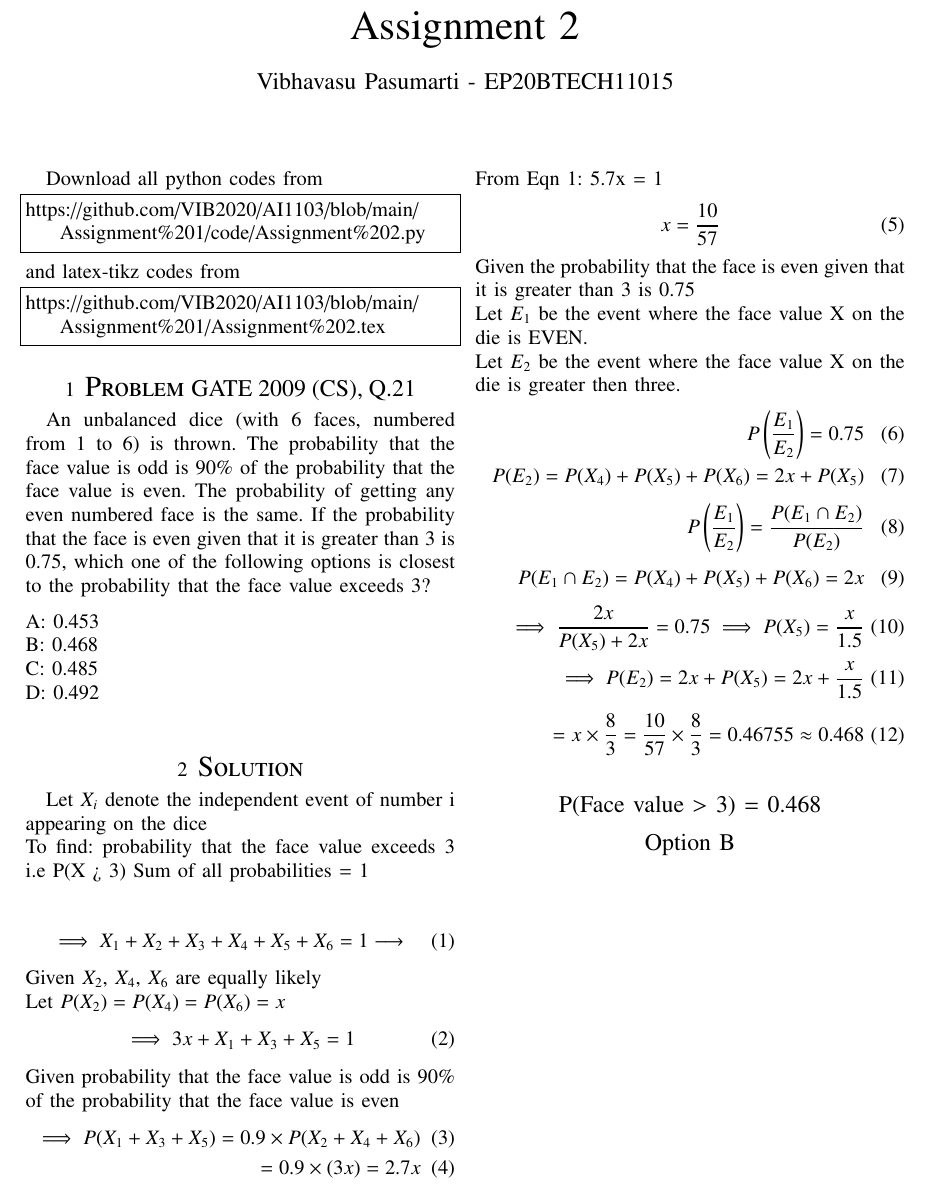
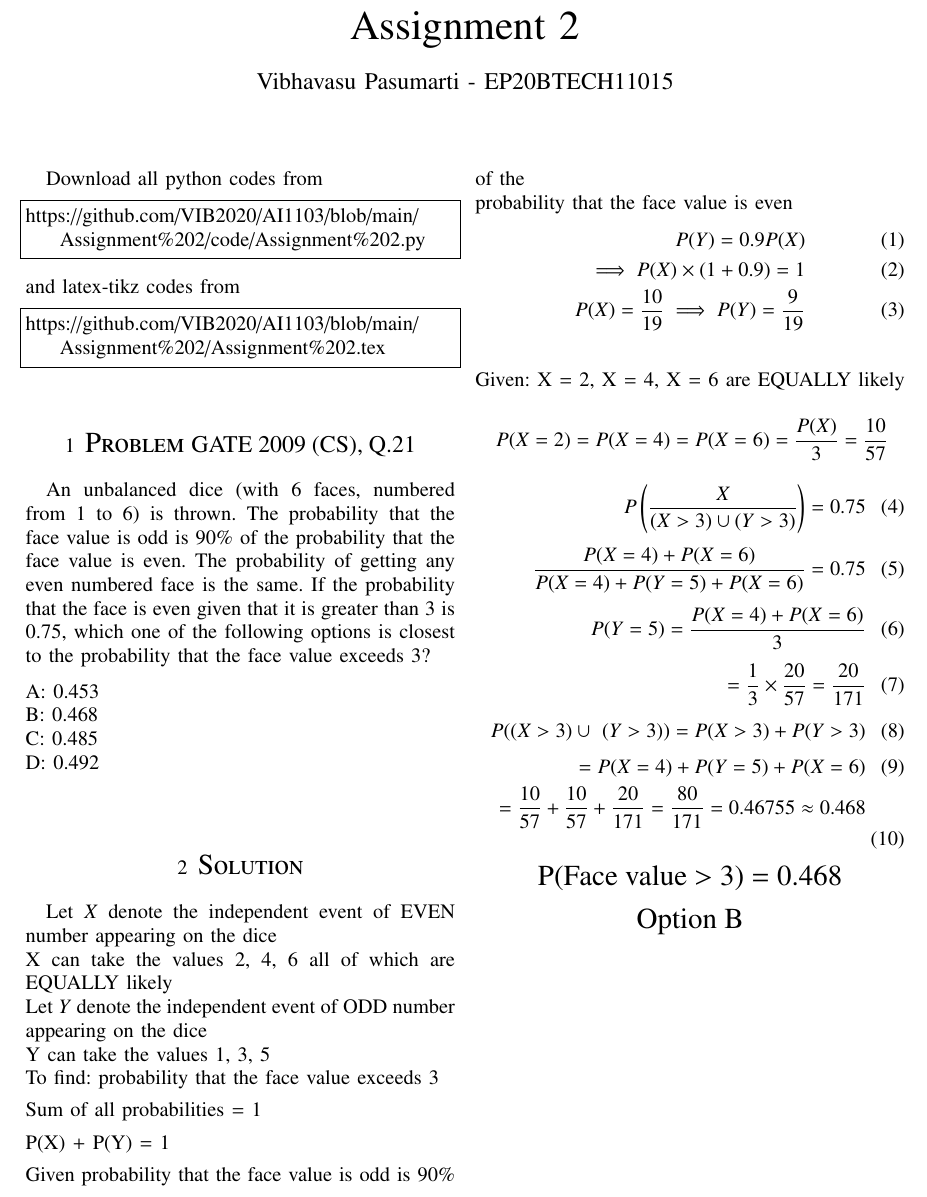
Before and after one commit to amaan28/AI1103, a LaTeX problem sheet (Assignment 2/Assignment 2.tex): part of the page, cut so that both start at the same text. The pictures show the PDF file Assignment 2/Assignment 2.pdf that the author committed with the source.

Commit message:
Add files via upload

```diff
--- a/Assignment 2/Assignment 2.tex
+++ b/Assignment 2/Assignment 2.tex
@@ -87,40 +87,34 @@ An unbalanced dice (with 6 faces, numbered from 1 to 6) is thrown. The probabili
  C: 0.485\\
  D: 0.492\\
 \section{\Large Solution}
-Let $X_i$ denote the independent event of number i appearing on
-the dice\\\
-To find: probability that the face value exceeds 3 i.e P(X > 3)
+Let $X$ denote the independent event of EVEN number appearing on
+the dice\\
+X can take the values 2, 4, 6 all of which are EQUALLY likely\\
+Let $Y$ denote the independent event of ODD number appearing on
+the dice\\
+Y can take the values 1, 3, 5\\\
+To find: probability that the face value exceeds 3\\[5pt]
 Sum of all probabilities = 1\\[5pt]
+P(X) + P(Y) = 1\\[5pt]
+Given probability that the face value is odd is 90\% of the\\ probability that the face value is even
 \begin{align}
-\implies \space X_1 + X_2 + X_3 + X_4 + X_5 + X_6 = 1 \longrightarrow
+P(Y) = 0.9P(X)\\
+\implies P(X)\times (1 + 0.9) = 1\\
+P(X) = \frac{10}{19} \implies P(Y) = \frac{9}{19}
+\end{align}\\[5pt]
+Given: X = 2, X = 4, X = 6 are EQUALLY likely\\[5pt]
+
+$P(X = 2) = P(X = 4) = P(X = 6) = \dfrac{P(X)}{3} = \dfrac{10}{57}\\$
+\begin{align}
+P\left(\dfrac{X}{(X > 3)\cup (Y > 3)}\right) = 0.75\\[5pt]
+\dfrac{P(X = 4) + P(X = 6)}{P(X = 4) + P(Y = 5) + P(X = 6)} = 0.75\\[5pt]
+P(Y = 5) = \dfrac {P(X = 4) + P(X = 6)}{3}\\[5pt]
+= \frac{1}{3}\times\frac{20}{57} = \frac{20}{171}\\[5pt]
+P((X > 3) \cup\ (Y > 3)) = P(X > 3) + P(Y > 3)\\[4pt]
+= P(X = 4) + P(Y = 5) + P(X = 6)\\
+= \dfrac{10}{57} + \dfrac{10}{57} + \dfrac{20}{171} = \dfrac{80}{171} = 0.46755 \approx 0.468
 \end{align}
-Given $X_2$, $X_4$, $X_6$ are equally likely\\
-Let $P(X_2) = P(X_4) = P(X_6) = x $
-\begin{align}
-\implies 3x + X_1 + X_3 + X_5 = 1
-\end{align}
-Given probability that the face value is odd is 90\% of the probability that the face value is even
-\begin{align}
-\implies P(X_1 + X_3 + X_5) = 0.9 \times P(X_2 + X_4 + X_6)\\
- = 0.9 \times (3x) = 2.7x
- \end{align}
-From Eqn 1: 5.7x = 1
-\begin{align}
-    x = \frac{10}{57}
-\end{align}
-Given the probability that the face is even given that it is greater than 3 is 0.75\\
-Let $E_1$ be the event where the face value X on the die is EVEN.\\
-Let $E_2$ be the event where the face value X on the die is greater then three.
-\begin{align}
-P\left(\frac{E_1}{E_2}\right) = 0.75\\
-P(E_2) = P(X_4) + P(X_5) + P(X_6) = 2x + P(X_5)\\[5pt]
-P \left( \frac{E_1}{E_2} \right) = \frac{P(E_1 \cap E_2)}{P(E_2)}\\[5pt]
-P(E_1 \cap E_2) = P(X_4) + P(X_5) + P(X_6) = 2x\\[5pt]
-\implies \frac{2x}{P(X_5) + 2x} = 0.75 \implies
-P(X_5) = \frac{x}{1.5}\\[3pt]
-\implies P(E_2) = 2x + P(X_5) = 2x + \frac{x}{1.5}\\[5pt]
-= x \times \frac{8}{3} = \frac{10}{57} \times \frac{8}{3} = 0.46755 \approx 0.468
-\end{align}\\
-\centering \large P(\normal Face value \large $>$ 3) = 0.468\\[5pt]
+\centering
+\Large P(Face value $>$ 3) = 0.468\\[5pt]
 Option B
 \end{document}
```
Also changed, not shown: Assignment 2/Assignment 2.pdf, Assignment 2/Assignment 2.tex (6 more changed lines).
